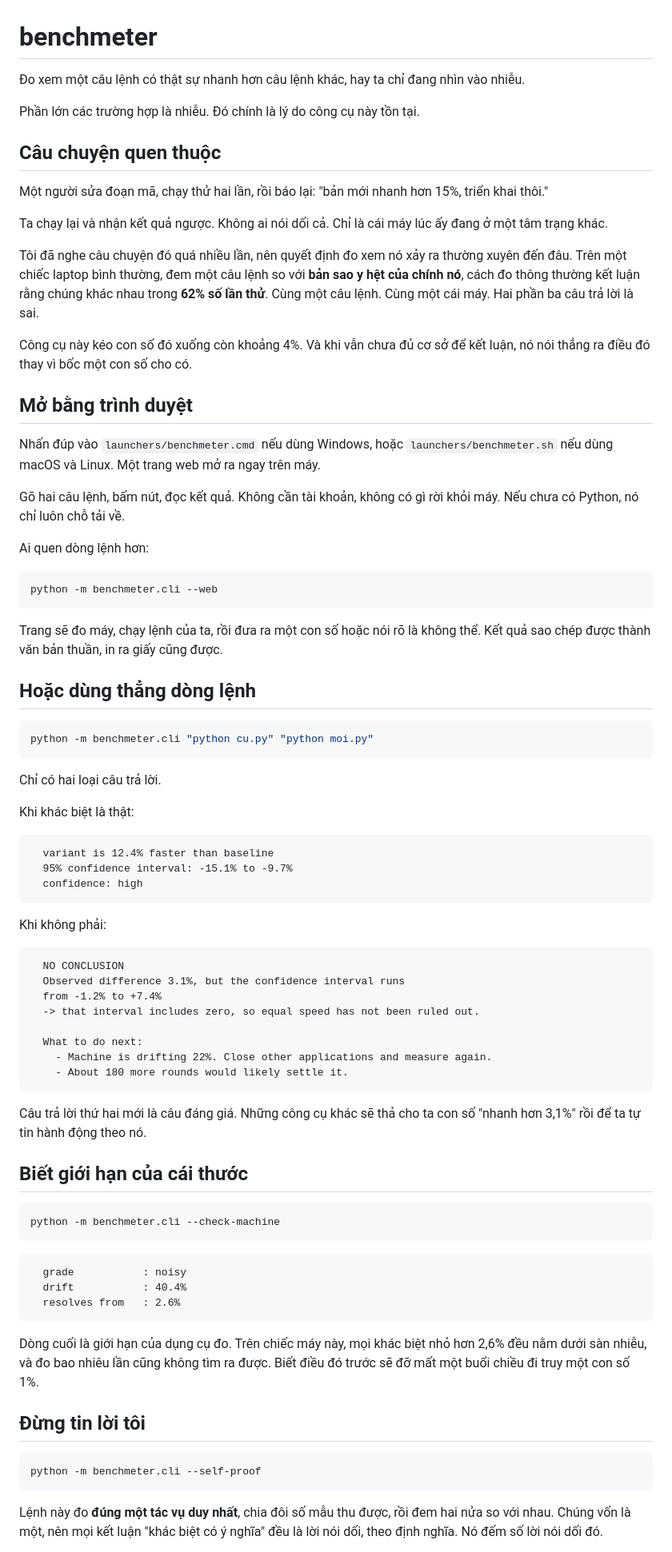
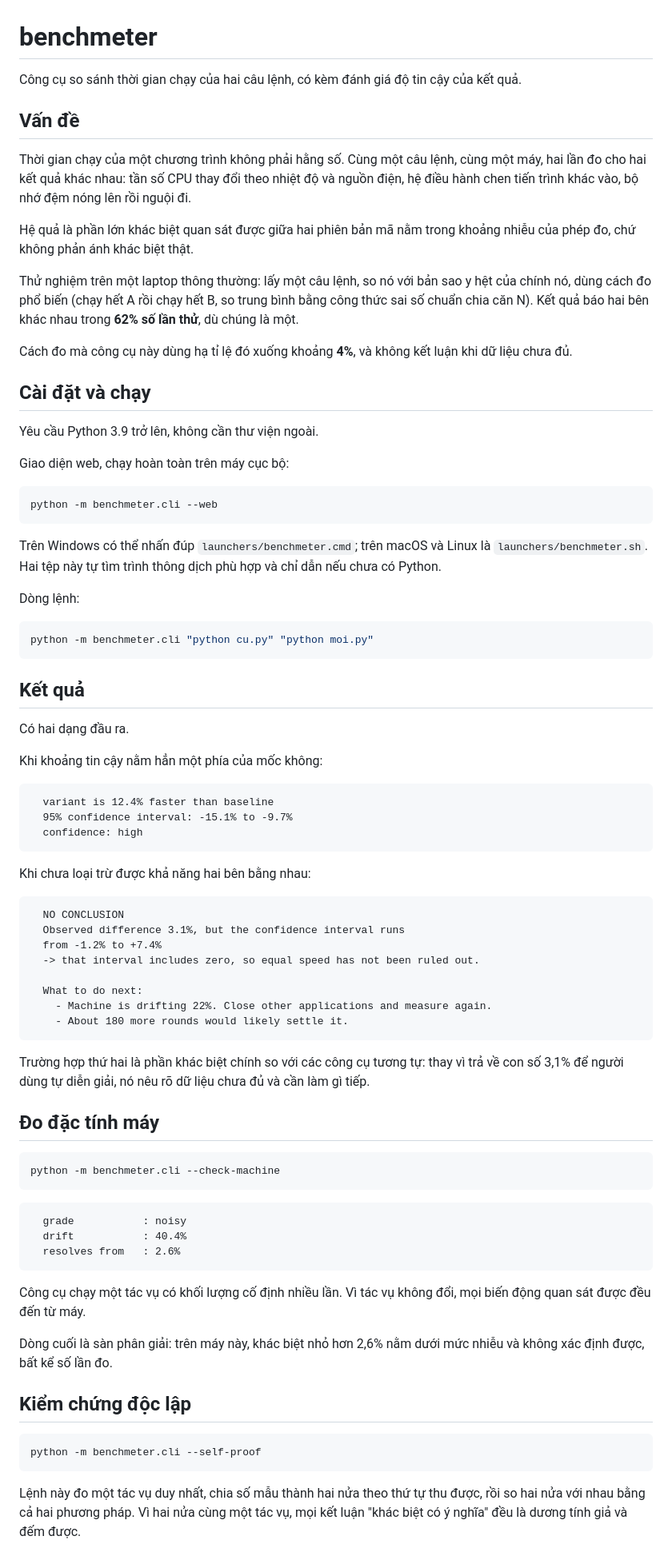
Before and after one commit to XeminoL/benchmeter, a Markdown page: README.md, the part around one of its changes. Shown at 80% size. Drawn GitHub-style.

````diff
--- a/README.md
+++ b/README.md
@@ -1,42 +1,40 @@
 # benchmeter
 
-Đo xem một câu lệnh có thật sự nhanh hơn câu lệnh khác, hay ta chỉ đang nhìn vào nhiễu.
+Công cụ so sánh thời gian chạy của hai câu lệnh, có kèm đánh giá độ tin cậy của kết quả.
 
-Phần lớn các trường hợp là nhiễu. Đó chính là lý do công cụ này tồn tại.
+## Vấn đề
 
-## Câu chuyện quen thuộc
+Thời gian chạy của một chương trình không phải hằng số. Cùng một câu lệnh, cùng một máy, hai lần đo cho hai kết quả khác nhau: tần số CPU thay đổi theo nhiệt độ và nguồn điện, hệ điều hành chen tiến trình khác vào, bộ nhớ đệm nóng lên rồi nguội đi.
 
-Một người sửa đoạn mã, chạy thử hai lần, rồi báo lại: "bản mới nhanh hơn 15%, triển khai thôi."
+Hệ quả là phần lớn khác biệt quan sát được giữa hai phiên bản mã nằm trong khoảng nhiễu của phép đo, chứ không phản ánh khác biệt thật.
 
-Ta chạy lại và nhận kết quả ngược. Không ai nói dối cả. Chỉ là cái máy lúc ấy đang ở một tâm trạng khác.
+Thử nghiệm trên một laptop thông thường: lấy một câu lệnh, so nó với bản sao y hệt của chính nó, dùng cách đo phổ biến (chạy hết A rồi chạy hết B, so trung bình bằng công thức sai số chuẩn chia căn N). Kết quả báo hai bên khác nhau trong **62% số lần thử**, dù chúng là một.
 
-Tôi đã nghe câu chuyện đó quá nhiều lần, nên quyết định đo xem nó xảy ra thường xuyên đến đâu. Trên một chiếc laptop bình thường, đem một câu lệnh so với **bản sao y hệt của chính nó**, cách đo thông thường kết luận rằng chúng khác nhau trong **62% số lần thử**. Cùng một câu lệnh. Cùng một cái máy. Hai phần ba câu trả lời là sai.
+Cách đo mà công cụ này dùng hạ tỉ lệ đó xuống khoảng **4%**, và không kết luận khi dữ liệu chưa đủ.
 
-Công cụ này kéo con số đó xuống còn khoảng 4%. Và khi vẫn chưa đủ cơ sở để kết luận, nó nói thẳng ra điều đó thay vì bốc một con số cho có.
+## Cài đặt và chạy
 
-## Mở bằng trình duyệt
+Yêu cầu Python 3.9 trở lên, không cần thư viện ngoài.
 
-Nhấn đúp vào `launchers/benchmeter.cmd` nếu dùng Windows, hoặc `launchers/benchmeter.sh` nếu dùng macOS và Linux. Một trang web mở ra ngay trên máy.
-
-Gõ hai câu lệnh, bấm nút, đọc kết quả. Không cần tài khoản, không có gì rời khỏi máy. Nếu chưa có Python, nó chỉ luôn chỗ tải về.
-
-Ai quen dòng lệnh hơn:
+Giao diện web, chạy hoàn toàn trên máy cục bộ:
 
 ```
 python -m benchmeter.cli --web
 ```
 
-Trang sẽ đo máy, chạy lệnh của ta, rồi đưa ra một con số hoặc nói rõ là không thể. Kết quả sao chép được thành văn bản thuần, in ra giấy cũng được.
+Trên Windows có thể nhấn đúp `launchers/benchmeter.cmd`; trên macOS và Linux là `launchers/benchmeter.sh`. Hai tệp này tự tìm trình thông dịch phù hợp và chỉ dẫn nếu chưa có Python.
 
-## Hoặc dùng thẳng dòng lệnh
+Dòng lệnh:
 
 ```bash
 python -m benchmeter.cli "python cu.py" "python moi.py"
 ```
 
-Chỉ có hai loại câu trả lời.
+## Kết quả
 
-Khi khác biệt là thật:
+Có hai dạng đầu ra.
+
+Khi khoảng tin cậy nằm hẳn một phía của mốc không:
 
 ```
   variant is 12.4% faster than baseline
@@ -44,7 +42,7 @@ Khi khác biệt là thật:
   confidence: high
 ```
 
-Khi không phải:
+Khi chưa loại trừ được khả năng hai bên bằng nhau:
 
 ```
   NO CONCLUSION
@@ -57,9 +55,9 @@ Khi không phải:
     - About 180 more rounds would likely settle it.
 ```
 
-Câu trả lời thứ hai mới là câu đáng giá. Những công cụ khác sẽ thả cho ta con số "nhanh hơn 3,1%" rồi để ta tự tin hành động theo nó.
+Trường hợp thứ hai là phần khác biệt chính so với các công cụ tương tự: thay vì trả về con số 3,1% để người dùng tự diễn giải, nó nêu rõ dữ liệu chưa đủ và cần làm gì tiếp.
 
-## Biết giới hạn của cái thước
+## Đo đặc tính máy
 
 ```
 python -m benchmeter.cli --check-machine
@@ -71,13 +69,15 @@ python -m benchmeter.cli --check-machine
   resolves from   : 2.6%
 ```
 
-Dòng cuối là giới hạn của dụng cụ đo. Trên chiếc máy này, mọi khác biệt nhỏ hơn 2,6% đều nằm dưới sàn nhiễu, và đo bao nhiêu lần cũng không tìm ra được. Biết điều đó trước sẽ đỡ mất một buổi chiều đi truy một con số 1%.
+Công cụ chạy một tác vụ có khối lượng cố định nhiều lần. Vì tác vụ không đổi, mọi biến động quan sát được đều đến từ máy.
 
-## Đừng tin lời tôi
+Dòng cuối là sàn phân giải: trên máy này, khác biệt nhỏ hơn 2,6% nằm dưới mức nhiễu và không xác định được, bất kể số lần đo.
+
+## Kiểm chứng độc lập
 
 ```
 python -m benchmeter.cli --self-proof
 ```
 
-Lệnh này đo **đúng một tác vụ duy nhất**, chia đôi số mẫu thu được, rồi đem hai nửa so với nhau. Chúng vốn là một, nên mọi kết luận "khác biệt có ý nghĩa" đều là lời nói dối, theo định nghĩa. Nó đếm số lời nói dối đó.
+Lệnh này đo một tác vụ duy nhất, chia số mẫu thành hai nửa theo thứ tự thu được, rồi so hai nửa với nhau bằng cả hai phương pháp. Vì hai nửa cùng một tác vụ, mọi kết luận "khác biệt có ý nghĩa" đều là dương tính giả và đếm được.
 
````
Also changed, not shown: other parts of README.md (+31 -37 lines).
